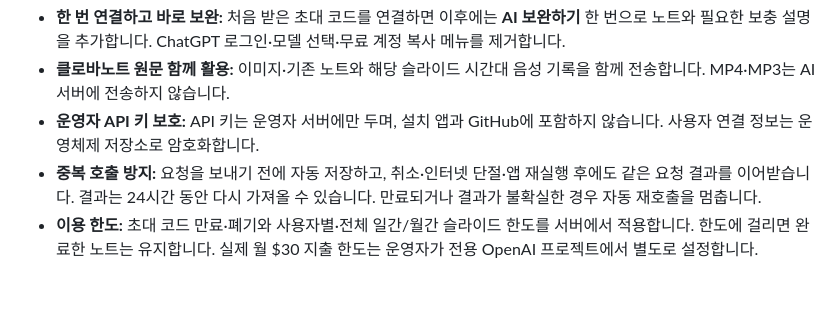
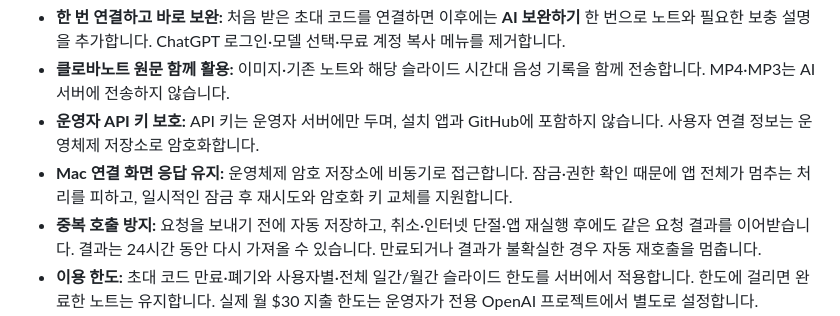
Before and after one commit to t09n0tch/slide-studio, a Markdown page: RELEASE_NOTES.md, the part around the change. Drawn GitHub-style; blank space fills up the shorter version.

```diff
--- a/RELEASE_NOTES.md
+++ b/RELEASE_NOTES.md
@@ -7,6 +7,7 @@ Windows와 macOS용 Slide Studio 설치 앱입니다. 강의 영상에서 슬라
 - **한 번 연결하고 바로 보완:** 처음 받은 초대 코드를 연결하면 이후에는 **AI 보완하기** 한 번으로 노트와 필요한 보충 설명을 추가합니다. ChatGPT 로그인·모델 선택·무료 계정 복사 메뉴를 제거합니다.
 - **클로바노트 원문 함께 활용:** 이미지·기존 노트와 해당 슬라이드 시간대 음성 기록을 함께 전송합니다. MP4·MP3는 AI 서버에 전송하지 않습니다.
 - **운영자 API 키 보호:** API 키는 운영자 서버에만 두며, 설치 앱과 GitHub에 포함하지 않습니다. 사용자 연결 정보는 운영체제 저장소로 암호화합니다.
+- **Mac 연결 화면 응답 유지:** 운영체제 암호 저장소에 비동기로 접근합니다. 잠금·권한 확인 때문에 앱 전체가 멈추는 처리를 피하고, 일시적인 잠금 후 재시도와 암호화 키 교체를 지원합니다.
 - **중복 호출 방지:** 요청을 보내기 전에 자동 저장하고, 취소·인터넷 단절·앱 재실행 후에도 같은 요청 결과를 이어받습니다. 결과는 24시간 동안 다시 가져올 수 있습니다. 만료되거나 결과가 불확실한 경우 자동 재호출을 멈춥니다.
 - **이용 한도:** 초대 코드 만료·폐기와 사용자별·전체 일간/월간 슬라이드 한도를 서버에서 적용합니다. 한도에 걸리면 완료한 노트는 유지합니다. 실제 월 $30 지출 한도는 운영자가 전용 OpenAI 프로젝트에서 별도로 설정합니다.
 - **맥미니에서 운영:** Node.js 24 이상에서 실행하는 서버와 시작 파일·설정 예시를 추가합니다. 연구실 서버용 Docker 구성도 제공합니다. 외부 사용자는 별도의 HTTPS 주소 연결이 필요합니다.
```
Also changed, not shown: README.md (+2 -0 lines), docs/images/shared-ai.png, 2 other files.
